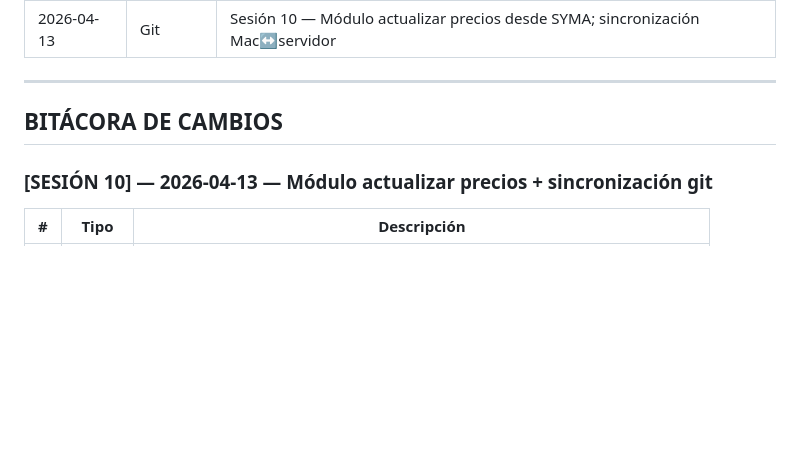
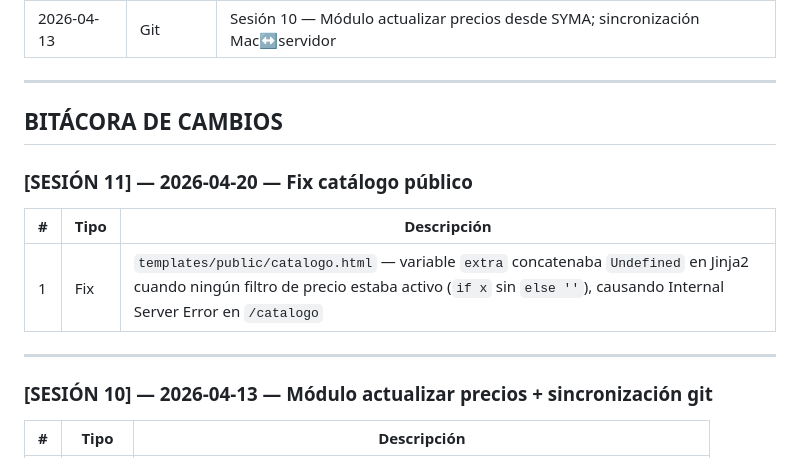
Before and after one commit to Mundotecnet/mundotec-web, a Markdown page: BITACORA.md, the part around one of its changes. GitHub-like rendering; blank space fills up the shorter version.

Commit message:
docs: sesión 11 — fix catálogo público Jinja2
Co-Authored-By: Claude Sonnet 4.6 <noreply@anthropic.com>

```diff
--- a/BITACORA.md
+++ b/BITACORA.md
@@ -289,6 +289,14 @@ server {
 
 ## BITÁCORA DE CAMBIOS
 
+### [SESIÓN 11] — 2026-04-20 — Fix catálogo público
+
+| # | Tipo | Descripción |
+|---|------|-------------|
+| 1 | Fix | `templates/public/catalogo.html` — variable `extra` concatenaba `Undefined` en Jinja2 cuando ningún filtro de precio estaba activo (`if x` sin `else ''`), causando Internal Server Error en `/catalogo` |
+
+---
+
 ### [SESIÓN 10] — 2026-04-13 — Módulo actualizar precios + sincronización git
 
 | # | Tipo | Descripción |
```
Also changed, not shown: other parts of BITACORA.md (+1 -1 lines).
